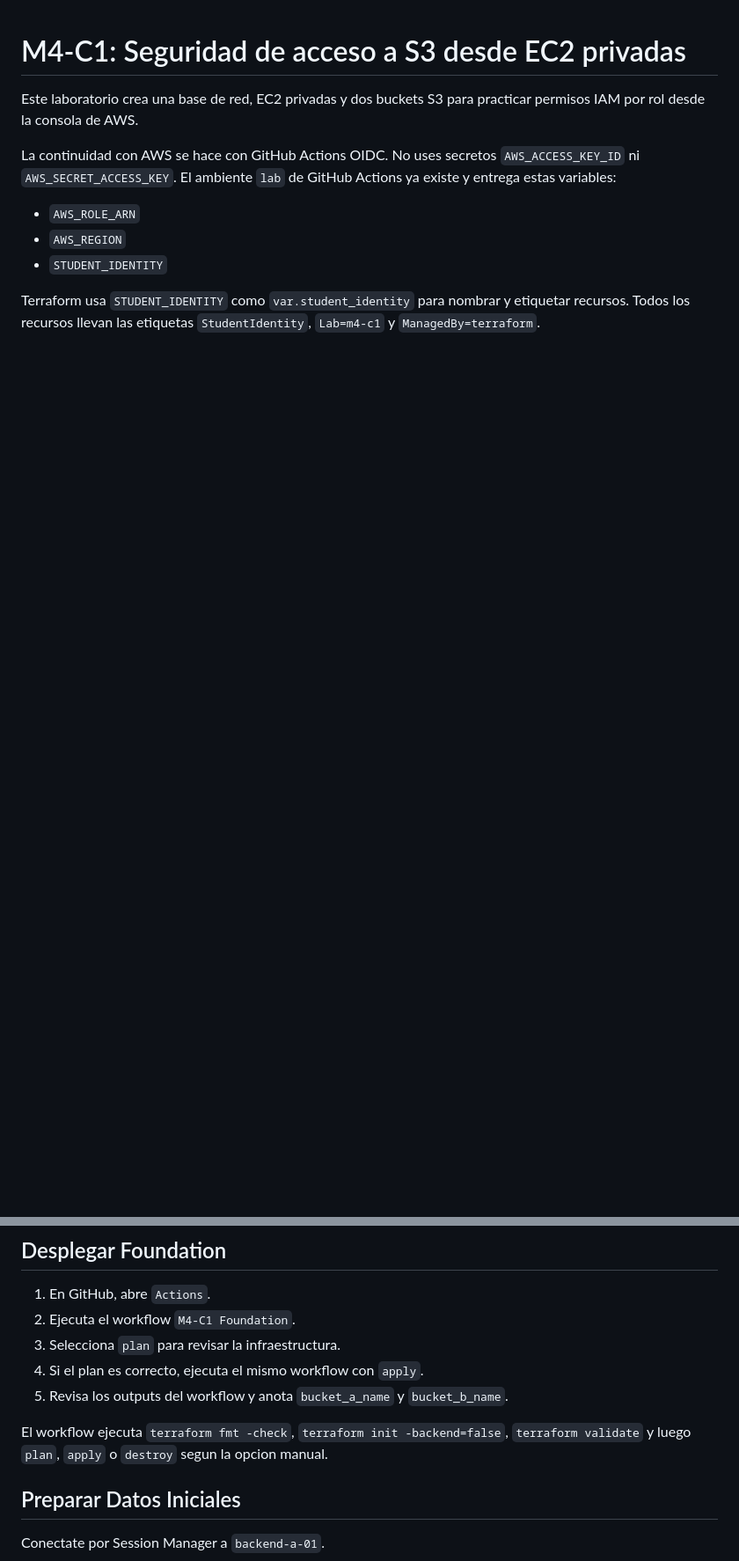
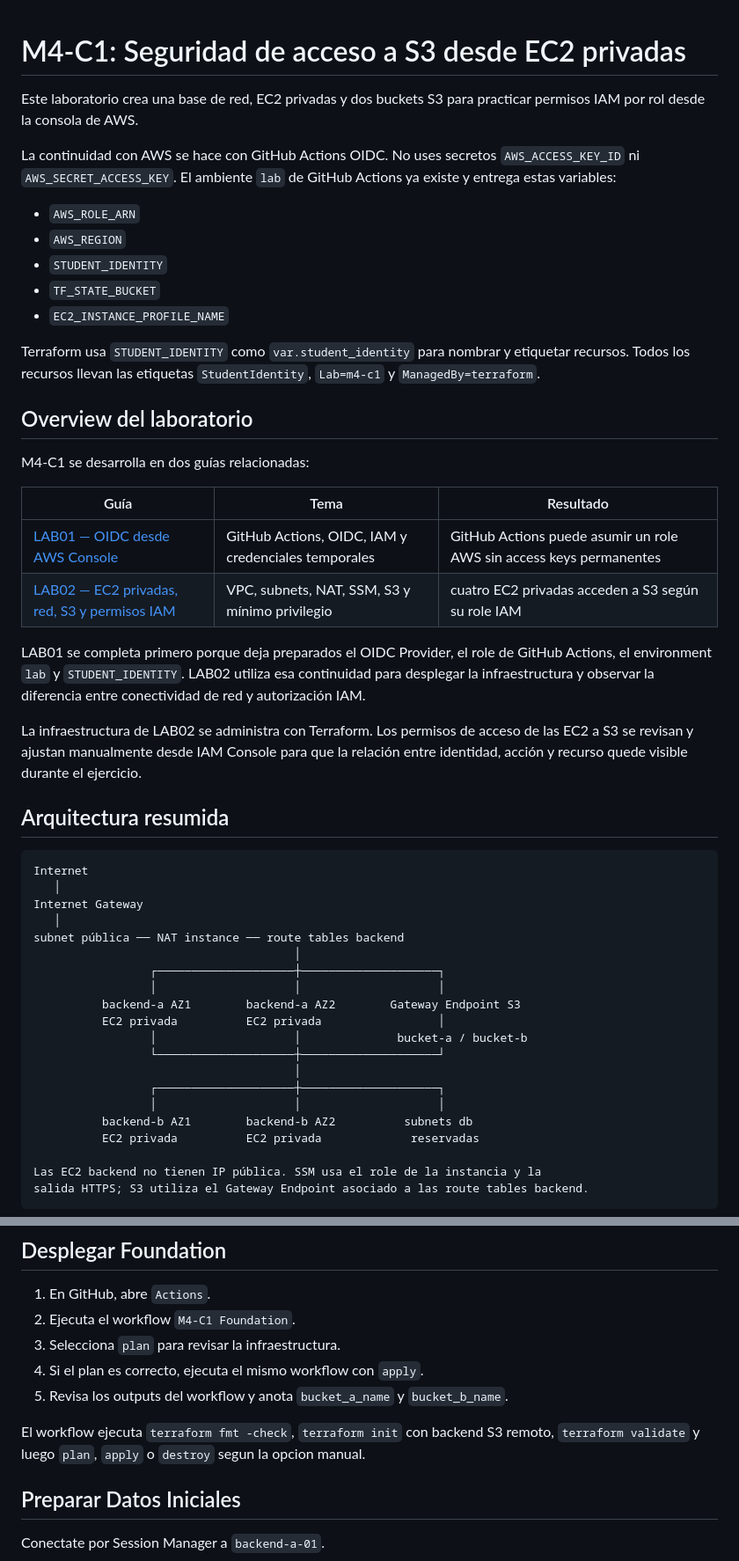
Before and after one commit to azavalaj/curso-cloud-formatec-alfredozavala-c2-2026, a Markdown page: labs/m4-c1-lab/README.md, 2 parts joined by grey strips. Shown at 88% size. GitHub-like rendering; blank space fills up the shorter version.

Commit message:
docs(m4-c1): add step-by-step security lab guides

````diff
--- a/labs/m4-c1-lab/README.md
+++ b/labs/m4-c1-lab/README.md
@@ -7,5 +7,46 @@ La continuidad con AWS se hace con GitHub Actions OIDC. No uses secretos `AWS_AC
 - `AWS_ROLE_ARN`
 - `AWS_REGION`
 - `STUDENT_IDENTITY`
+- `TF_STATE_BUCKET`
+- `EC2_INSTANCE_PROFILE_NAME`
 
 Terraform usa `STUDENT_IDENTITY` como `var.student_identity` para nombrar y etiquetar recursos. Todos los recursos llevan las etiquetas `StudentIdentity`, `Lab=m4-c1` y `ManagedBy=terraform`.
+
+## Overview del laboratorio
+
+M4-C1 se desarrolla en dos guías relacionadas:
+
+| Guía | Tema | Resultado |
+|---|---|---|
+| [LAB01 — OIDC desde AWS Console](guias/guia-seguridad-lab01-oidc.md) | GitHub Actions, OIDC, IAM y credenciales temporales | GitHub Actions puede asumir un role AWS sin access keys permanentes |
+| [LAB02 — EC2 privadas, red, S3 y permisos IAM](guias/guia-seguridad-lab02-ec2-red-s3.md) | VPC, subnets, NAT, SSM, S3 y mínimo privilegio | cuatro EC2 privadas acceden a S3 según su role IAM |
+
+LAB01 se completa primero porque deja preparados el OIDC Provider, el role de GitHub Actions, el environment `lab` y `STUDENT_IDENTITY`. LAB02 utiliza esa continuidad para desplegar la infraestructura y observar la diferencia entre conectividad de red y autorización IAM.
+
+La infraestructura de LAB02 se administra con Terraform. Los permisos de acceso de las EC2 a S3 se revisan y ajustan manualmente desde IAM Console para que la relación entre identidad, acción y recurso quede visible durante el ejercicio.
+
+## Arquitectura resumida
+
+```text
+Internet
+   │
+Internet Gateway
+   │
+subnet pública ── NAT instance ── route tables backend
+                                      │
+                 ┌────────────────────┼────────────────────┐
+                 │                    │                    │
+          backend-a AZ1        backend-a AZ2        Gateway Endpoint S3
+          EC2 privada          EC2 privada                 │
+                 │                    │              bucket-a / bucket-b
+                 └────────────────────┼────────────────────┘
+                                      │
+                 ┌────────────────────┼────────────────────┐
+                 │                    │                    │
+          backend-b AZ1        backend-b AZ2          subnets db
+          EC2 privada          EC2 privada             reservadas
+
+Las EC2 backend no tienen IP pública. SSM usa el role de la instancia y la
+salida HTTPS; S3 utiliza el Gateway Endpoint asociado a las route tables backend.
+```
+
@@ -39,7 +94,7 @@ Durante la primera parte, esos roles mantienen temporalmente la politica amplia
 4. Si el plan es correcto, ejecuta el mismo workflow con `apply`.
 5. Revisa los outputs del workflow y anota `bucket_a_name` y `bucket_b_name`.
 
-El workflow ejecuta `terraform fmt -check`, `terraform init -backend=false`, `terraform validate` y luego `plan`, `apply` o `destroy` segun la opcion manual.
+El workflow ejecuta `terraform fmt -check`, `terraform init` con backend S3 remoto, `terraform validate` y luego `plan`, `apply` o `destroy` segun la opcion manual.
 
 ## Preparar Datos Iniciales
 
````
Also changed, not shown: other parts of labs/m4-c1-lab/README.md (+14 -0 lines), 2 other files.
